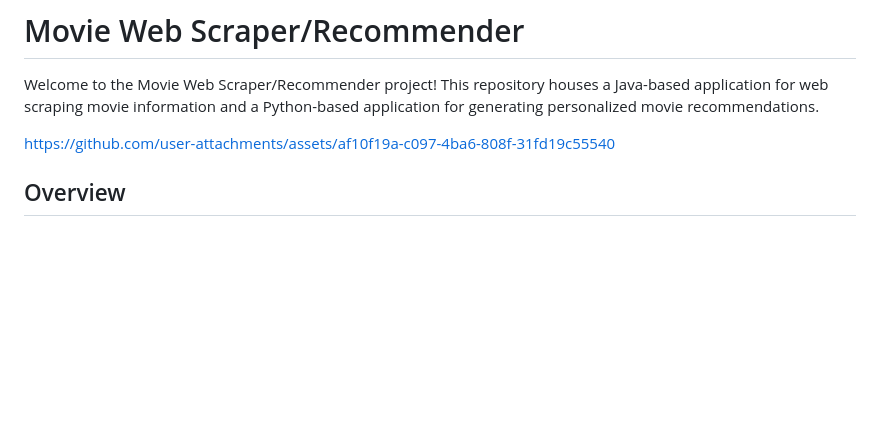
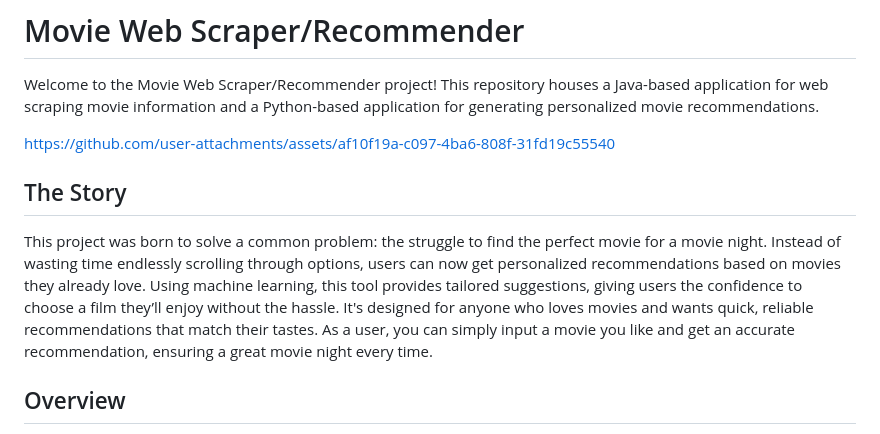
Before and after one commit to YasseenH/movie-scraper, a Markdown page: README.md, the part around the change. Rendered like a GitHub page; blank space fills up the shorter version.

```diff
--- a/README.md
+++ b/README.md
@@ -3,6 +3,9 @@
 Welcome to the Movie Web Scraper/Recommender project! This repository houses a Java-based application for web scraping movie information and a Python-based application for generating personalized movie recommendations.
 
 https://github.com/user-attachments/assets/af10f19a-c097-4ba6-808f-31fd19c55540
+
+## The Story
+This project was born to solve a common problem: the struggle to find the perfect movie for a movie night. Instead of wasting time endlessly scrolling through options, users can now get personalized recommendations based on movies they already love. Using machine learning, this tool provides tailored suggestions, giving users the confidence to choose a film they’ll enjoy without the hassle. It's designed for anyone who loves movies and wants quick, reliable recommendations that match their tastes. As a user, you can simply input a movie you like and get an accurate recommendation, ensuring a great movie night every time.
 
 ## Overview
 
```
